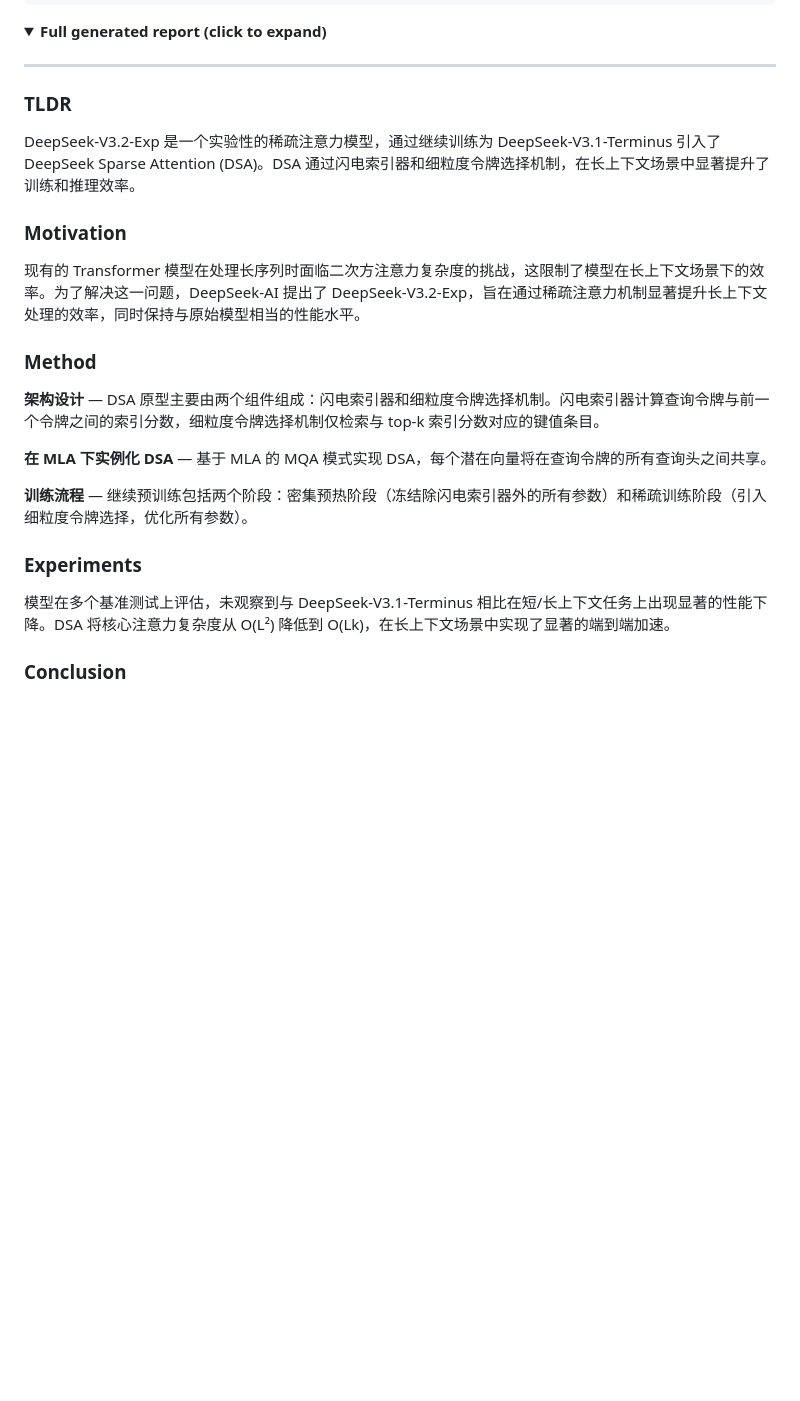
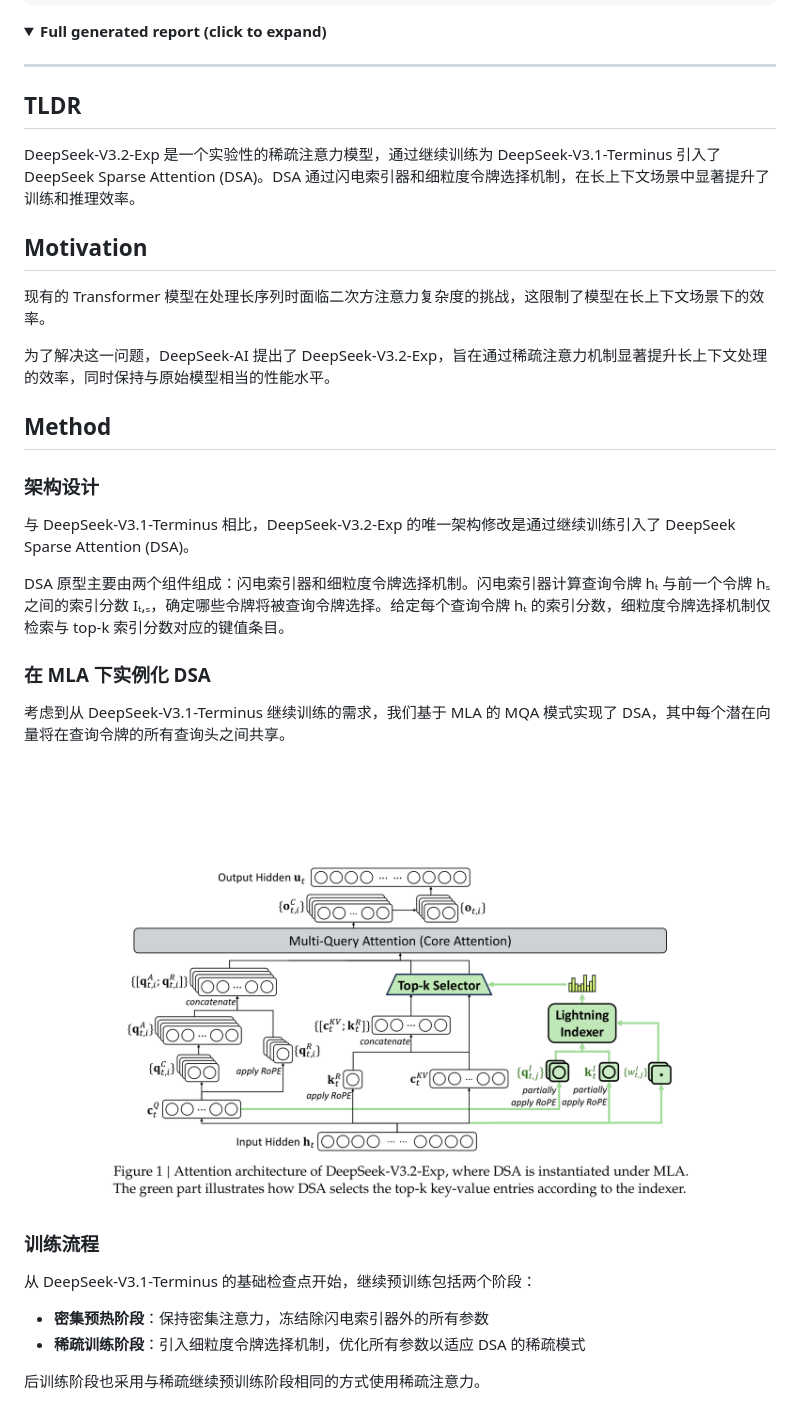
Before and after one commit to Traveller2001/DeepReading, a Markdown page: README.md, the part around one of its changes. GitHub-like rendering; pictures changed too: docs/demo/fig_1.png (added); folded sections open; blank space fills up the shorter version.

Commit message:
Add figures to demo section in README
Co-Authored-By: Claude Opus 4.6 <noreply@anthropic.com>

```diff
--- a/README.md
+++ b/README.md
@@ -31,22 +31,36 @@ Each `[p.N]` citation is clickable — it opens the PDF viewer, scrolls to the e
 
 ---
 
-### TLDR
+## TLDR
+
 DeepSeek-V3.2-Exp 是一个实验性的稀疏注意力模型，通过继续训练为 DeepSeek-V3.1-Terminus 引入了 DeepSeek Sparse Attention (DSA)。DSA 通过闪电索引器和细粒度令牌选择机制，在长上下文场景中显著提升了训练和推理效率。
 
-### Motivation
-现有的 Transformer 模型在处理长序列时面临二次方注意力复杂度的挑战，这限制了模型在长上下文场景下的效率。为了解决这一问题，DeepSeek-AI 提出了 DeepSeek-V3.2-Exp，旨在通过稀疏注意力机制显著提升长上下文处理的效率，同时保持与原始模型相当的性能水平。
+## Motivation
 
-### Method
+现有的 Transformer 模型在处理长序列时面临二次方注意力复杂度的挑战，这限制了模型在长上下文场景下的效率。
 
-**架构设计** — DSA 原型主要由两个组件组成：闪电索引器和细粒度令牌选择机制。闪电索引器计算查询令牌与前一个令牌之间的索引分数，细粒度令牌选择机制仅检索与 top-k 索引分数对应的键值条目。
+为了解决这一问题，DeepSeek-AI 提出了 DeepSeek-V3.2-Exp，旨在通过稀疏注意力机制显著提升长上下文处理的效率，同时保持与原始模型相当的性能水平。
 
-**在 MLA 下实例化 DSA** — 基于 MLA 的 MQA 模式实现 DSA，每个潜在向量将在查询令牌的所有查询头之间共享。
+## Method
 
-**训练流程** — 继续预训练包括两个阶段：密集预热阶段（冻结除闪电索引器外的所有参数）和稀疏训练阶段（引入细粒度令牌选择，优化所有参数）。
+### 架构设计
 
-### Experiments
+与 DeepSeek-V3.1-Terminus 相比，DeepSeek-V3.2-Exp 的唯一架构修改是通过继续训练引入了 DeepSeek Sparse Attention (DSA)。
 
-模型在多个基准测试上评估，未观察到与 DeepSeek-V3.1-Terminus 相比在短/长上下文任务上出现显著的性能下降。DSA 将核心注意力复杂度从 O(L²) 降低到 O(Lk)，在长上下文场景中实现了显著的端到端加速。
+DSA 原型主要由两个组件组成：闪电索引器和细粒度令牌选择机制。闪电索引器计算查询令牌 hₜ 与前一个令牌 hₛ 之间的索引分数 Iₜ,ₛ，确定哪些令牌将被查询令牌选择。给定每个查询令牌 hₜ 的索引分数，细粒度令牌选择机制仅检索与 top-k 索引分数对应的键值条目。
 
-### Conclusion
+### 在 MLA 下实例化 DSA
+
+考虑到从 DeepSeek-V3.1-Terminus 继续训练的需求，我们基于 MLA 的 MQA 模式实现了 DSA，其中每个潜在向量将在查询令牌的所有查询头之间共享。
+
+![Figure 1: Attention architecture of DeepSeek-V3.2-Exp](docs/demo/fig_1.png)
+
+### 训练流程
+
+从 DeepSeek-V3.1-Terminus 的基础检查点开始，继续预训练包括两个阶段：
+
+- **密集预热阶段**：保持密集注意力，冻结除闪电索引器外的所有参数
+- **稀疏训练阶段**：引入细粒度令牌选择机制，优化所有参数以适应 DSA 的稀疏模式
+
+后训练阶段也采用与稀疏继续预训练阶段相同的方式使用稀疏注意力。
+
```
Also changed, not shown: other parts of README.md (+26 -0 lines), docs/demo/fig_2.png (added), docs/demo/fig_3.png (added), docs/demo/fig_4.png (added), docs/demo/fig_5.png (added).
